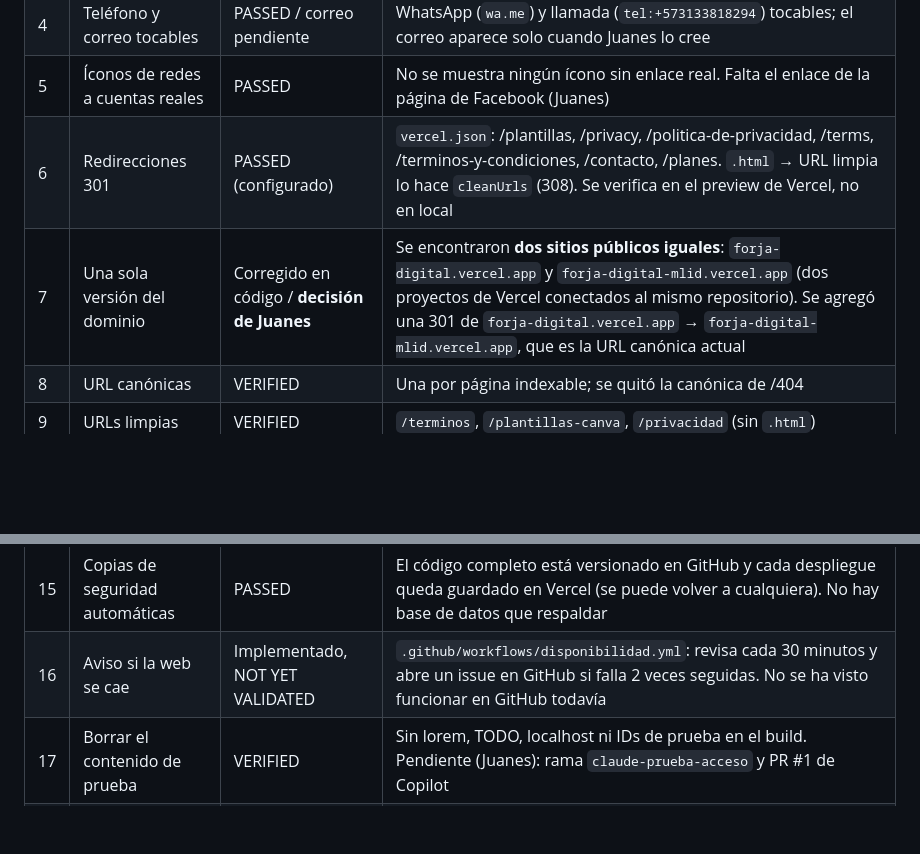
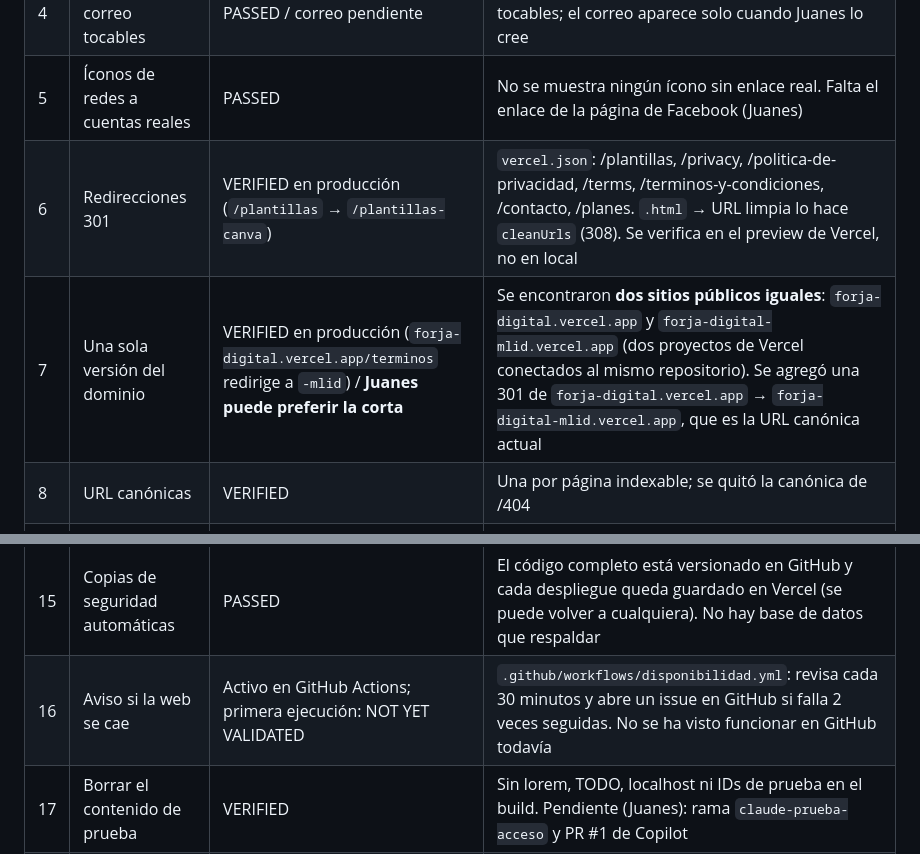
Before and after one commit to 98765432100123456/Forja-Digital, a Markdown page: docs/memoria/lanzamiento.md, 2 parts joined by grey strips. GitHub-like rendering; blank space fills up the shorter version.

Commit message:
Memoria: redirecciones y dominio único verificados en producción
Co-Authored-By: Claude Opus 5.5 <noreply@anthropic.com>
Claude-Session: https://claude.ai/code/session_011AtWfeZfm5rwnEYozNY8vb

```diff
--- a/docs/memoria/lanzamiento.md
+++ b/docs/memoria/lanzamiento.md
@@ -10,8 +10,8 @@ La parte 1 (20 puntos) se aplicó el 3 de octubre de 2026 (commit `8c42aab`).
 | 3 | Alta en Bing Webmaster Tools | Preparado, **depende de Juanes** | Variable `VITE_BING_VERIFICATION`, o importar directamente desde Search Console |
 | 4 | Teléfono y correo tocables | PASSED / correo pendiente | WhatsApp (`wa.me`) y llamada (`tel:+573133818294`) tocables; el correo aparece solo cuando Juanes lo cree |
 | 5 | Íconos de redes a cuentas reales | PASSED | No se muestra ningún ícono sin enlace real. Falta el enlace de la página de Facebook (Juanes) |
-| 6 | Redirecciones 301 | PASSED (configurado) | `vercel.json`: /plantillas, /privacy, /politica-de-privacidad, /terms, /terminos-y-condiciones, /contacto, /planes. `.html` → URL limpia lo hace `cleanUrls` (308). Se verifica en el preview de Vercel, no en local |
-| 7 | Una sola versión del dominio | Corregido en código / **decisión de Juanes** | Se encontraron **dos sitios públicos iguales**: `forja-digital.vercel.app` y `forja-digital-mlid.vercel.app` (dos proyectos de Vercel conectados al mismo repositorio). Se agregó una 301 de `forja-digital.vercel.app` → `forja-digital-mlid.vercel.app`, que es la URL canónica actual |
+| 6 | Redirecciones 301 | VERIFIED en producción (`/plantillas` → `/plantillas-canva`) | `vercel.json`: /plantillas, /privacy, /politica-de-privacidad, /terms, /terminos-y-condiciones, /contacto, /planes. `.html` → URL limpia lo hace `cleanUrls` (308). Se verifica en el preview de Vercel, no en local |
+| 7 | Una sola versión del dominio | VERIFIED en producción (`forja-digital.vercel.app/terminos` redirige a `-mlid`) / **Juanes puede preferir la corta** | Se encontraron **dos sitios públicos iguales**: `forja-digital.vercel.app` y `forja-digital-mlid.vercel.app` (dos proyectos de Vercel conectados al mismo repositorio). Se agregó una 301 de `forja-digital.vercel.app` → `forja-digital-mlid.vercel.app`, que es la URL canónica actual |
 | 8 | URL canónicas | VERIFIED | Una por página indexable; se quitó la canónica de /404 |
 | 9 | URLs limpias | VERIFIED | `/terminos`, `/plantillas-canva`, `/privacidad` (sin `.html`) |
 | 10 | Jerarquía de enlaces internos | PASSED | Inicio → secciones; pie con columnas Sitio, Ayuda y Legal; la sección de plantillas enlaza a su página; migas de pan en las páginas internas |
@@ -20,7 +20,7 @@ La parte 1 (20 puntos) se aplicó el 3 de octubre de 2026 (commit `8c42aab`).
 | 13 | Caché configurada | VERIFIED | `/assets/*` con caché de 1 año inmutable; HTML con revalidación (cabeceras de producción observadas) |
 | 14 | SSL con renovación automática | VERIFIED | Vercel lo gestiona; HSTS de 2 años |
 | 15 | Copias de seguridad automáticas | PASSED | El código completo está versionado en GitHub y cada despliegue queda guardado en Vercel (se puede volver a cualquiera). No hay base de datos que respaldar |
-| 16 | Aviso si la web se cae | Implementado, NOT YET VALIDATED | `.github/workflows/disponibilidad.yml`: revisa cada 30 minutos y abre un issue en GitHub si falla 2 veces seguidas. No se ha visto funcionar en GitHub todavía |
+| 16 | Aviso si la web se cae | Activo en GitHub Actions; primera ejecución: NOT YET VALIDATED | `.github/workflows/disponibilidad.yml`: revisa cada 30 minutos y abre un issue en GitHub si falla 2 veces seguidas. No se ha visto funcionar en GitHub todavía |
 | 17 | Borrar el contenido de prueba | VERIFIED | Sin lorem, TODO, localhost ni IDs de prueba en el build. Pendiente (Juanes): rama `claude-prueba-acceso` y PR #1 de Copilot |
 | 18 | Probarla en varios navegadores | Parcial | Chromium probado (escritorio y móvil emulado). **Firefox y Safari: NOT TESTED**: este entorno solo tiene Chromium y no puede descargar otros. Falta abrirla en un iPhone (Safari) y en un Android |
 | 19 | Página de gracias tras el formulario | VERIFIED | `/gracias` desde el 3 de octubre de 2026 |
```
